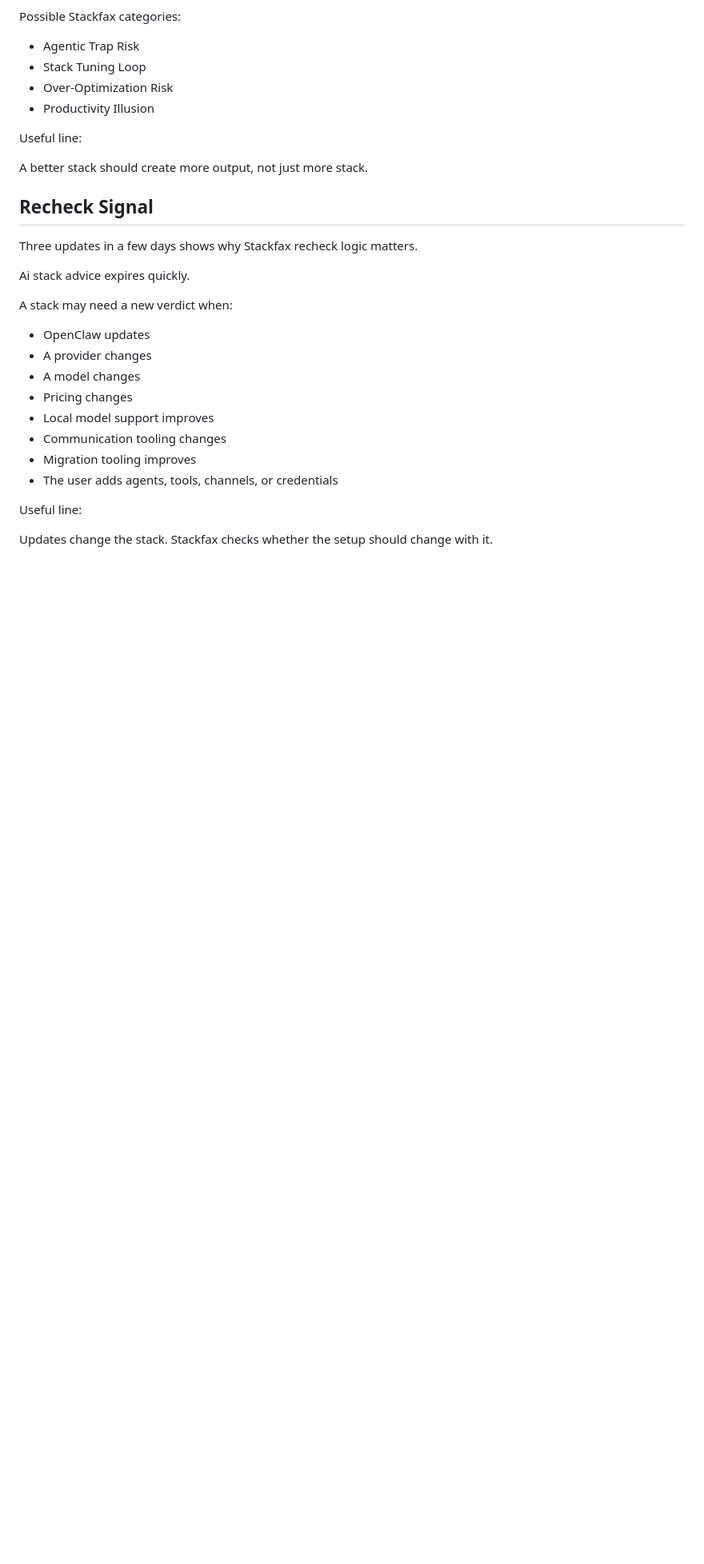
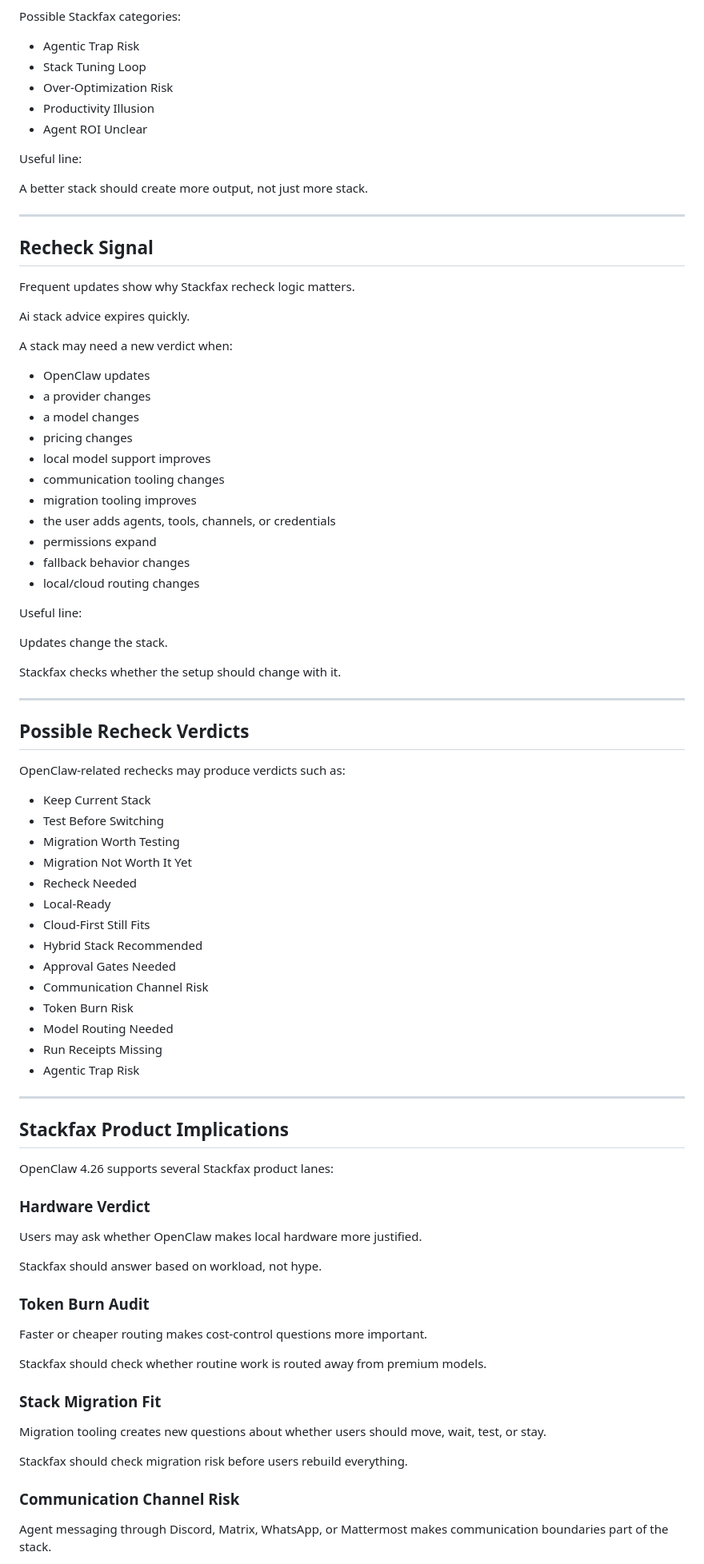
Before and after one commit to getstackfax/stackfax, a Markdown page: research/openclaw-4-26-field-notes.md, the part around one of its changes. Shown at 80% size. Rendered like a GitHub page; blank space fills up the shorter version.

Commit message:
Add OpenClaw 4.26 field notes

```diff
--- a/research/openclaw-4-26-field-notes.md
+++ b/research/openclaw-4-26-field-notes.md
@@ -262,28 +310,86 @@ Possible Stackfax categories:
 - Stack Tuning Loop
 - Over-Optimization Risk
 - Productivity Illusion
+- Agent ROI Unclear
 
 Useful line:
 
 A better stack should create more output, not just more stack.
 
+---
+
 ## Recheck Signal
 
-Three updates in a few days shows why Stackfax recheck logic matters.
+Frequent updates show why Stackfax recheck logic matters.
 
 Ai stack advice expires quickly.
 
 A stack may need a new verdict when:
 
 - OpenClaw updates
-- A provider changes
-- A model changes
-- Pricing changes
-- Local model support improves
-- Communication tooling changes
-- Migration tooling improves
-- The user adds agents, tools, channels, or credentials
+- a provider changes
+- a model changes
+- pricing changes
+- local model support improves
+- communication tooling changes
+- migration tooling improves
+- the user adds agents, tools, channels, or credentials
+- permissions expand
+- fallback behavior changes
+- local/cloud routing changes
 
 Useful line:
 
-Updates change the stack. Stackfax checks whether the setup should change with it.
+Updates change the stack.
+
+Stackfax checks whether the setup should change with it.
+
+---
+
+## Possible Recheck Verdicts
+
+OpenClaw-related rechecks may produce verdicts such as:
+
+- Keep Current Stack
+- Test Before Switching
+- Migration Worth Testing
+- Migration Not Worth It Yet
+- Recheck Needed
+- Local-Ready
+- Cloud-First Still Fits
+- Hybrid Stack Recommended
+- Approval Gates Needed
+- Communication Channel Risk
+- Token Burn Risk
+- Model Routing Needed
+- Run Receipts Missing
+- Agentic Trap Risk
+
+---
+
+## Stackfax Product Implications
+
+OpenClaw 4.26 supports several Stackfax product lanes:
+
+### Hardware Verdict
+
+Users may ask whether OpenClaw makes local hardware more justified.
+
+Stackfax should answer based on workload, not hype.
+
+### Token Burn Audit
+
+Faster or cheaper routing makes cost-control questions more important.
+
+Stackfax should check whether routine work is routed away from premium models.
+
+### Stack Migration Fit
+
+Migration tooling creates new questions about whether users should move, wait, test, or stay.
+
+Stackfax should check migration risk before users rebuild everything.
+
+### Communication Channel Risk
+
+Agent messaging through Discord, Matrix, WhatsApp, or Mattermost makes communication boundaries part of the stack.
+
```
Also changed, not shown: other parts of research/openclaw-4-26-field-notes.md (+134 -66 lines).
